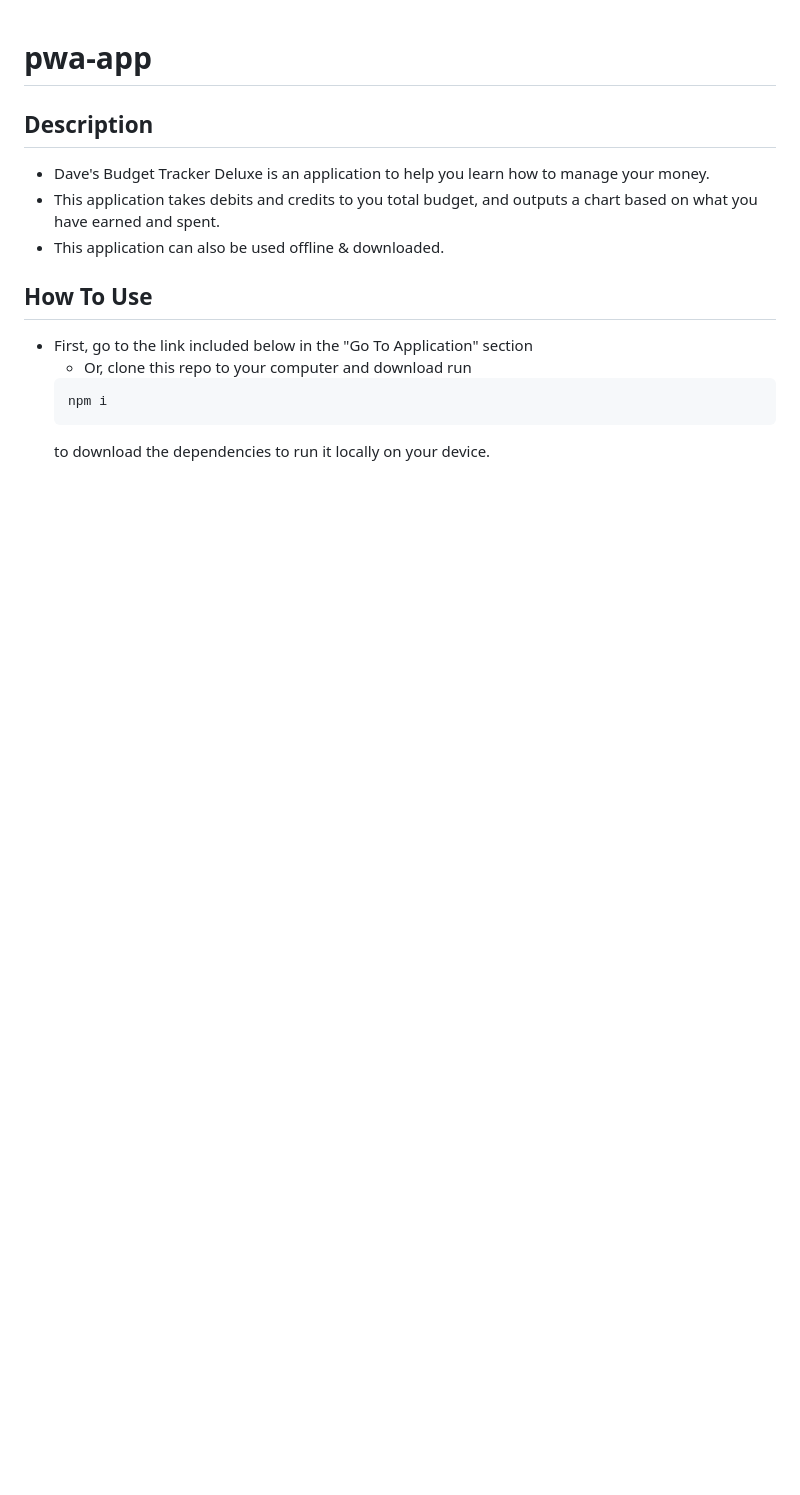
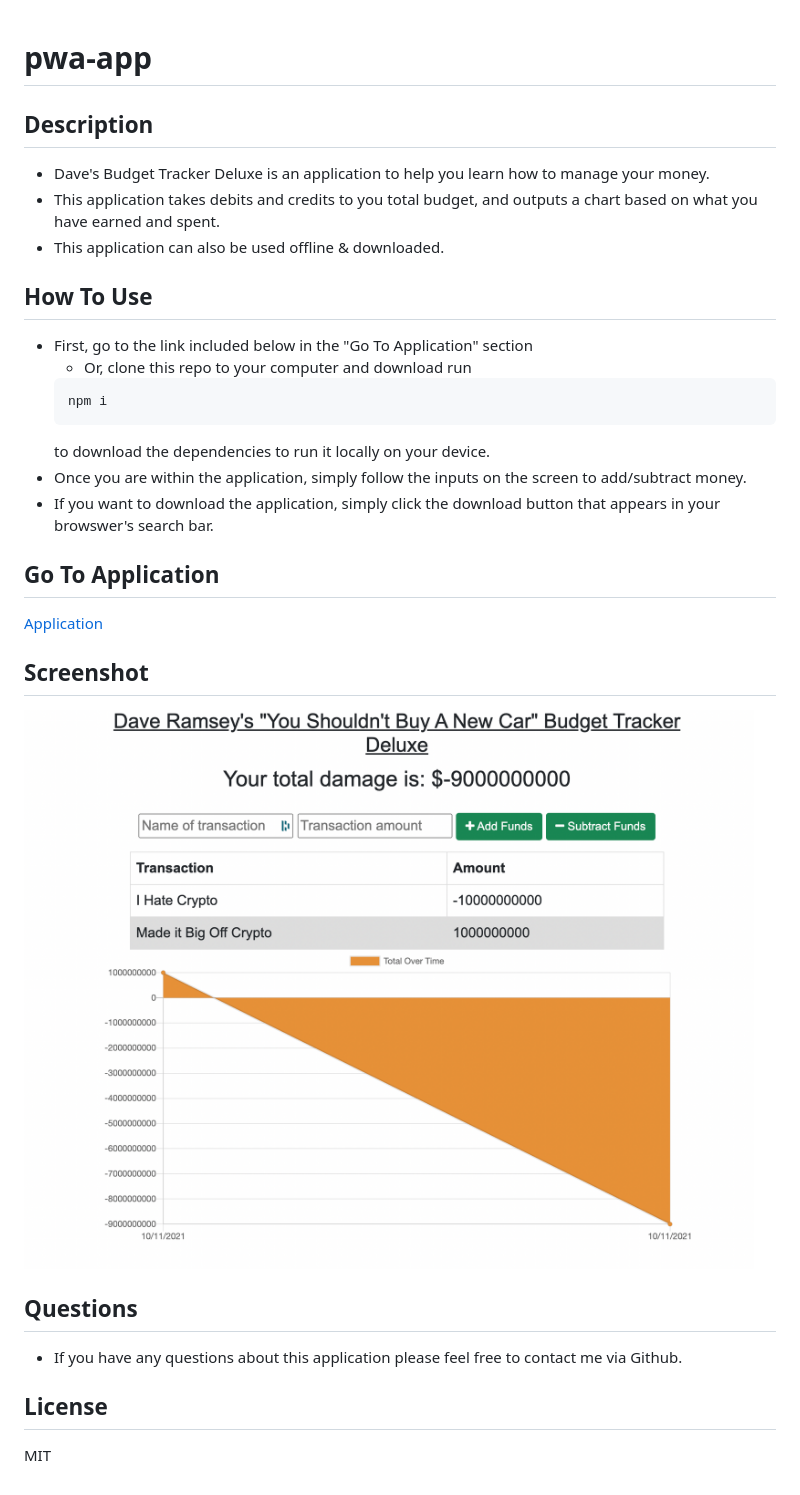
Before and after one commit to radams017/pwa-app, a Markdown page: README.md, the part around the change. Drawn GitHub-style; pictures changed too: public/img/ss.png (added); blank space fills up the shorter version.

````diff
--- a/README.md
+++ b/README.md
@@ -14,3 +14,21 @@
   npm i
   ```
   to download the dependencies to run it locally on your device.
+- Once you are within the application, simply follow the inputs on the screen to add/subtract money.
+- If you want to download the application, simply click the download button that appears in your browswer's search bar.
+
+## Go To Application
+
+[Application](https://shrouded-springs-44297.herokuapp.com/)
+
+## Screenshot
+
+![Deployed Application](public/img/ss.png)
+
+## Questions
+
+- If you have any questions about this application please feel free to contact me via Github.
+
+## License
+
+MIT
````
